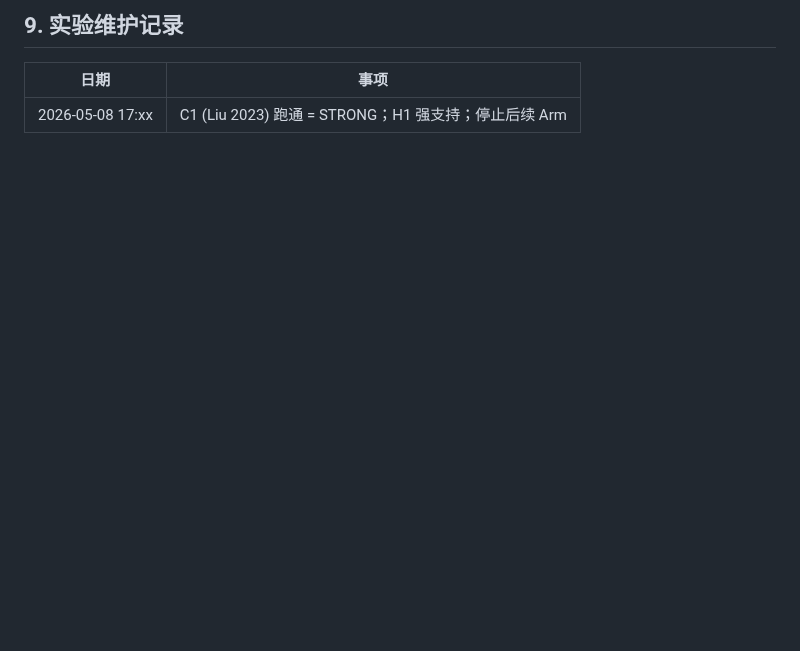
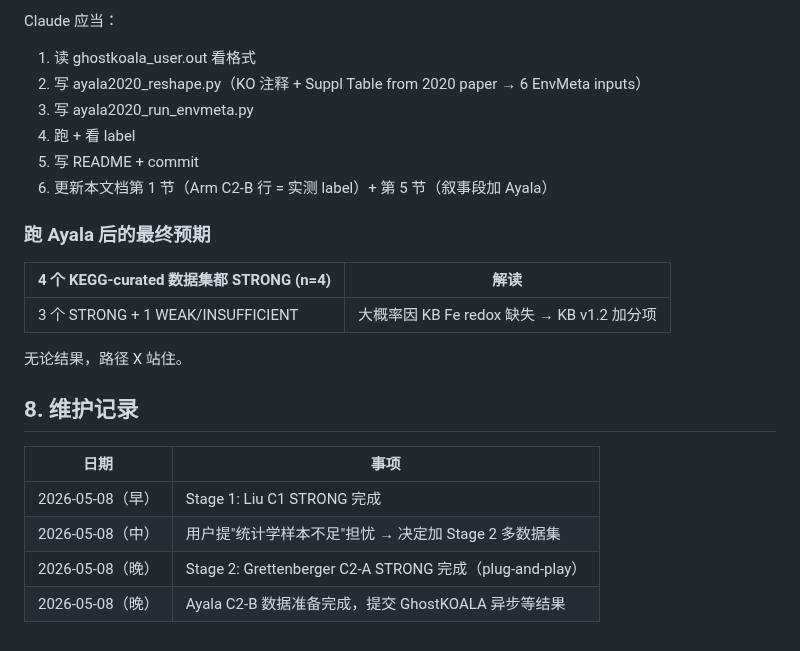
Before and after one commit to redlizzxy/EnvMeta, a Markdown page: paper/manuscript/scoring_validation_experiment_results.md, the part around one of its changes. GitHub-like rendering; blank space fills up the shorter version.

```diff
--- a/paper/manuscript/scoring_validation_experiment_results.md
+++ b/paper/manuscript/scoring_validation_experiment_results.md
@@ -121,6 +142,25 @@ KB 扩展是可选的工程任务，不影响本对照实验的方法论结论
 
-## 9. 实验维护记录
+Claude 应当：
+1. 读 ghostkoala_user.out 看格式
+2. 写 ayala2020_reshape.py（KO 注释 + Suppl Table from 2020 paper → 6 EnvMeta inputs）
+3. 写 ayala2020_run_envmeta.py
+4. 跑 + 看 label
+5. 写 README + commit
+6. 更新本文档第 1 节（Arm C2-B 行 = 实测 label）+ 第 5 节（叙事段加 Ayala）
+
+### 跑 Ayala 后的最终预期
+
+| 4 个 KEGG-curated 数据集都 STRONG (n=4) | 解读 |
+|---|---|
+| 3 个 STRONG + 1 WEAK/INSUFFICIENT | 大概率因 KB Fe redox 缺失 → KB v1.2 加分项 |
+
+无论结果，路径 X 站住。
+
+## 8. 维护记录
 
 | 日期 | 事项 |
 |---|---|
-| 2026-05-08 17:xx | C1 (Liu 2023) 跑通 = STRONG；H1 强支持；停止后续 Arm |
+| 2026-05-08（早）| Stage 1: Liu C1 STRONG 完成 |
+| 2026-05-08（中）| 用户提"统计学样本不足"担忧 → 决定加 Stage 2 多数据集 |
+| 2026-05-08（晚）| Stage 2: Grettenberger C2-A STRONG 完成（plug-and-play） |
+| 2026-05-08（晚）| Ayala C2-B 数据准备完成，提交 GhostKOALA 异步等结果 |
```
Also changed, not shown: other parts of paper/manuscript/scoring_validation_experiment_results.md (+99 -78 lines).
